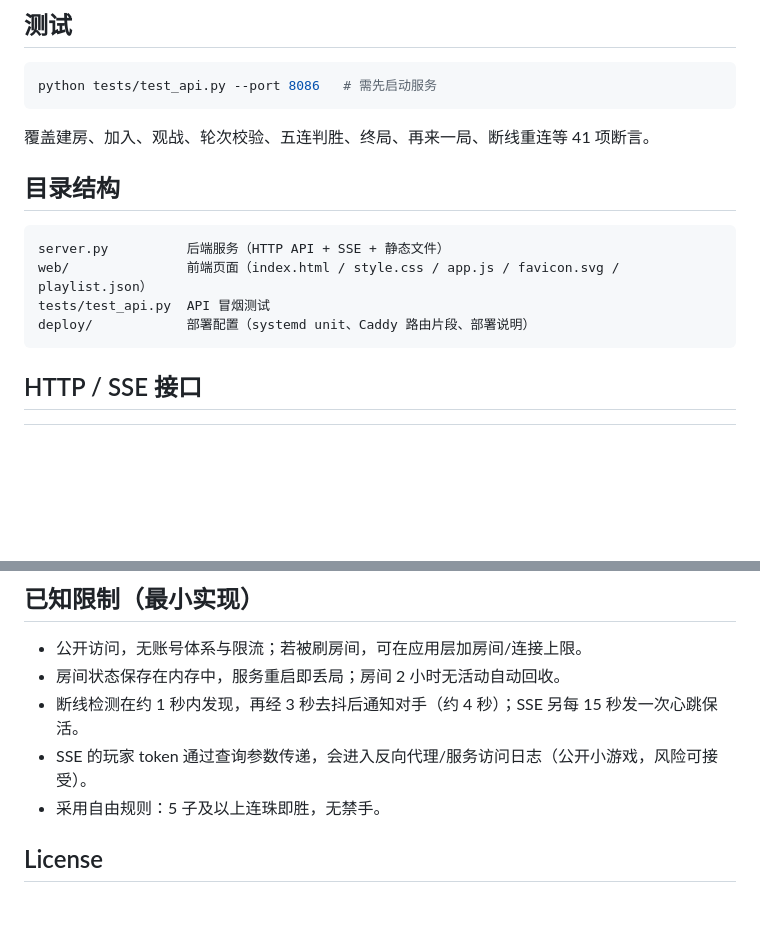
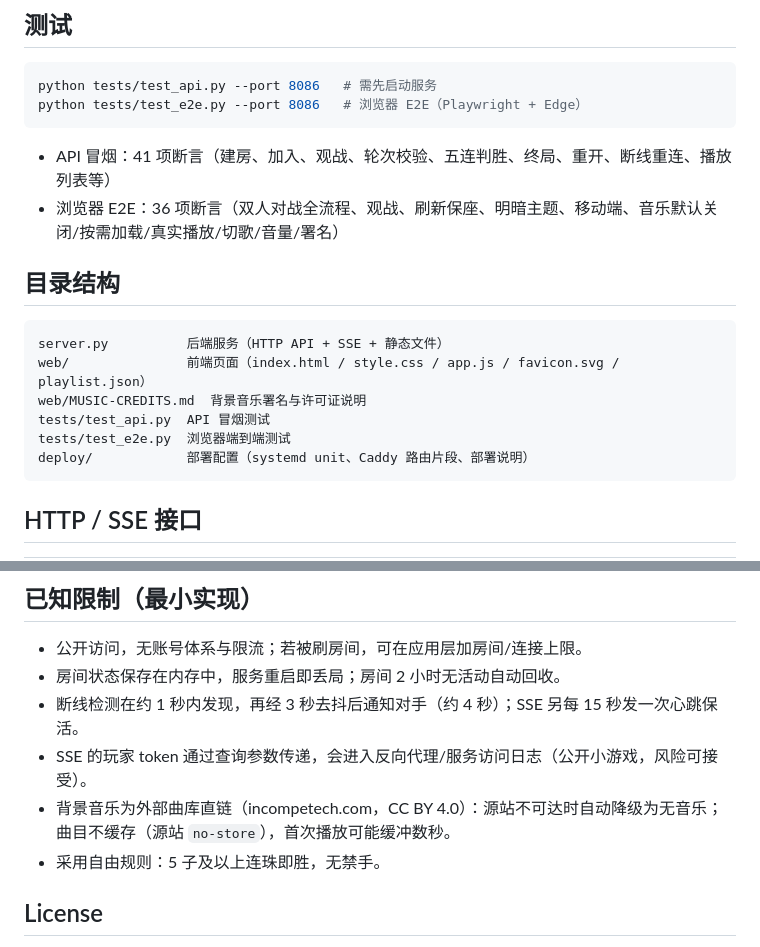
Before and after one commit to wzqfwanj/gomoku-online, a Markdown page: README.md, 2 parts joined by grey strips. GitHub-like rendering; blank space fills up the shorter version.

````diff
--- a/README.md
+++ b/README.md
@@ -31,16 +41,20 @@ python server.py --port 9000     # 指定端口
 
 ```bash
 python tests/test_api.py --port 8086   # 需先启动服务
+python tests/test_e2e.py --port 8086   # 浏览器 E2E（Playwright + Edge）
 ```
 
-覆盖建房、加入、观战、轮次校验、五连判胜、终局、再来一局、断线重连等 41 项断言。
+- API 冒烟：41 项断言（建房、加入、观战、轮次校验、五连判胜、终局、重开、断线重连、播放列表等）
+- 浏览器 E2E：36 项断言（双人对战全流程、观战、刷新保座、明暗主题、移动端、音乐默认关闭/按需加载/真实播放/切歌/音量/署名）
 
 ## 目录结构
 
 ```
 server.py          后端服务（HTTP API + SSE + 静态文件）
 web/               前端页面（index.html / style.css / app.js / favicon.svg / playlist.json）
+web/MUSIC-CREDITS.md  背景音乐署名与许可证说明
 tests/test_api.py  API 冒烟测试
+tests/test_e2e.py  浏览器端到端测试
 deploy/            部署配置（systemd unit、Caddy 路由片段、部署说明）
 ```
 
@@ -66,6 +80,7 @@ deploy/            部署配置（systemd unit、Caddy 路由片段、部署说
 - 房间状态保存在内存中，服务重启即丢局；房间 2 小时无活动自动回收。
 - 断线检测在约 1 秒内发现，再经 3 秒去抖后通知对手（约 4 秒）；SSE 另每 15 秒发一次心跳保活。
 - SSE 的玩家 token 通过查询参数传递，会进入反向代理/服务访问日志（公开小游戏，风险可接受）。
+- 背景音乐为外部曲库直链（incompetech.com，CC BY 4.0）：源站不可达时自动降级为无音乐；曲目不缓存（源站 `no-store`），首次播放可能缓冲数秒。
 - 采用自由规则：5 子及以上连珠即胜，无禁手。
 
 ## License
````
Also changed, not shown: other parts of README.md (+10 -0 lines), docs/screenshots/game-dark.png (added), docs/screenshots/lobby-light.png (added), docs/screenshots/lobby-music.png (added), docs/screenshots/mobile-light.png (added).
